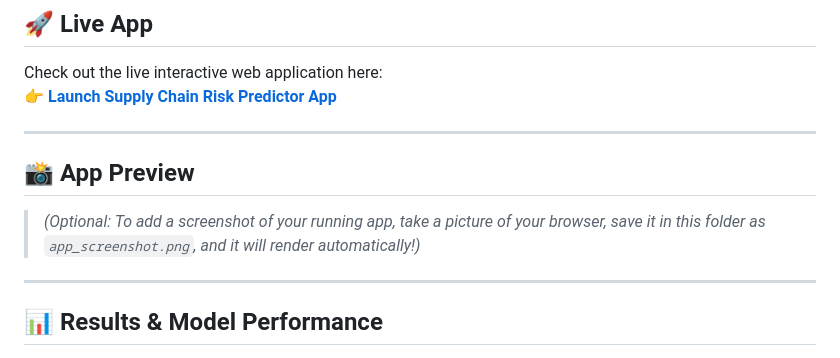
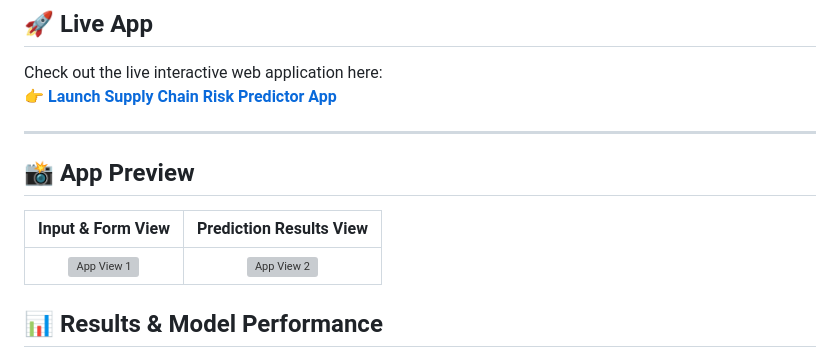
Before and after one commit to noureenv9/supply-chain-delivery-risk, a Markdown page: README.md, the part around the change. GitHub-like rendering; grey boxes are pictures that could not be loaded.

Commit message:
Add screenshots and update README

```diff
--- a/README.md
+++ b/README.md
@@ -10,10 +10,12 @@ Check out the live interactive web application here:
 
 ---
 
+
 ## 📸 App Preview
-> *(Optional: To add a screenshot of your running app, take a picture of your browser, save it in this folder as `app_screenshot.png`, and it will render automatically!)*
 
----
+| Input & Form View | Prediction Results View |
+| :---: | :---: |
+| ![App View 1](app_screenshot_1.png) | ![App View 2](app_screenshot_2.png) |
 
 ## 📊 Results & Model Performance
 
```
Also changed, not shown: app_screenshot.png/app_screenshot_1.png (added), app_screenshot.png/app_screenshot_2.png (added).
